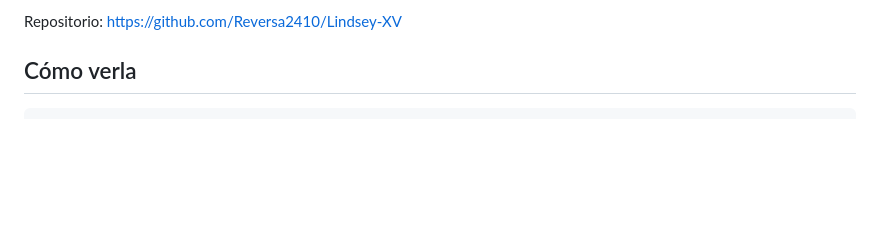
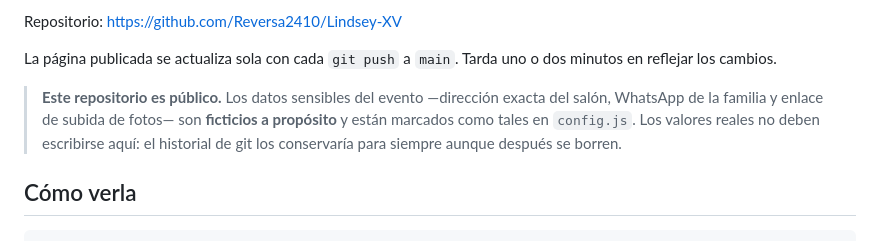
Before and after one commit to Reversa2410/Lindsey-XV, a Markdown page: README.md, the part around one of its changes. Rendered like a GitHub page; blank space fills up the shorter version.

Commit message:
Documentar la página publicada y la advertencia de datos sensibles
Co-Authored-By: Claude Opus 5 <noreply@anthropic.com>

```diff
--- a/README.md
+++ b/README.md
@@ -7,4 +9,13 @@ es HTML, CSS y JavaScript plano.
 Repositorio: <https://github.com/Reversa2410/Lindsey-XV>
+
+La página publicada se actualiza sola con cada `git push` a `main`. Tarda uno o
+dos minutos en reflejar los cambios.
+
+> **Este repositorio es público.** Los datos sensibles del evento —dirección
+> exacta del salón, WhatsApp de la familia y enlace de subida de fotos— son
+> **ficticios a propósito** y están marcados como tales en `config.js`. Los
+> valores reales no deben escribirse aquí: el historial de git los conservaría
+> para siempre aunque después se borren.
 
 ## Cómo verla
 
```
Also changed, not shown: other parts of README.md (+2 -0 lines).
